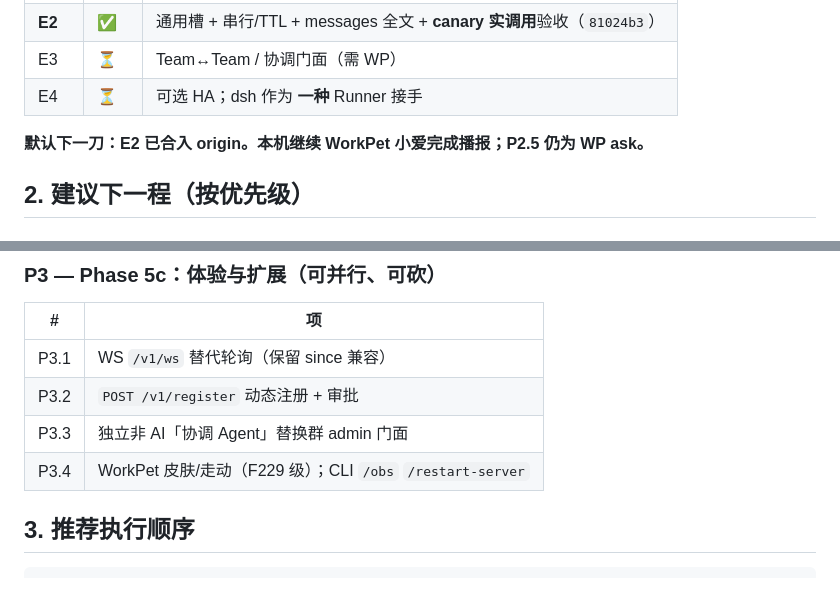
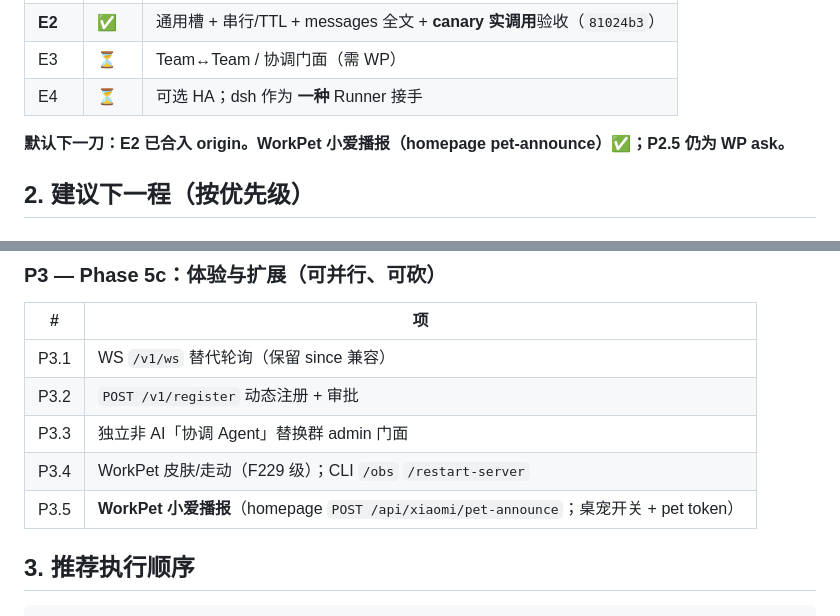
Before and after one commit to linlisWorkTeam/workpanelConnecter, a Markdown page: docs/NEXT-DEV-PATH.md, 2 parts joined by grey strips. Drawn GitHub-style; blank space fills up the shorter version.

```diff
--- a/docs/NEXT-DEV-PATH.md
+++ b/docs/NEXT-DEV-PATH.md
@@ -25,7 +25,7 @@
 | E3 | ⏳ | Team↔Team / 协调门面（需 WP） |
 | E4 | ⏳ | 可选 HA；dsh 作为 **一种** Runner 接手 |
 
-**默认下一刀：E2 已合入 origin。本机继续 WorkPet 小爱完成播报；P2.5 仍为 WP ask。**
+**默认下一刀：E2 已合入 origin。WorkPet 小爱播报（homepage pet-announce）✅；P2.5 仍为 WP ask。**
 
 ## 2. 建议下一程（按优先级）
 
@@ -63,6 +63,7 @@
 | P3.2 | `POST /v1/register` 动态注册 + 审批 |
 | P3.3 | 独立非 AI「协调 Agent」替换群 admin 门面 |
 | P3.4 | WorkPet 皮肤/走动（F229 级）；CLI `/obs` `/restart-server` |
+| P3.5 | **WorkPet 小爱播报**（homepage `POST /api/xiaomi/pet-announce`；桌宠开关 + pet token） | **✅** |
 
 ## 3. 推荐执行顺序
 
```
Also changed, not shown: apps/workpet/README.md (+11 -2 lines).
